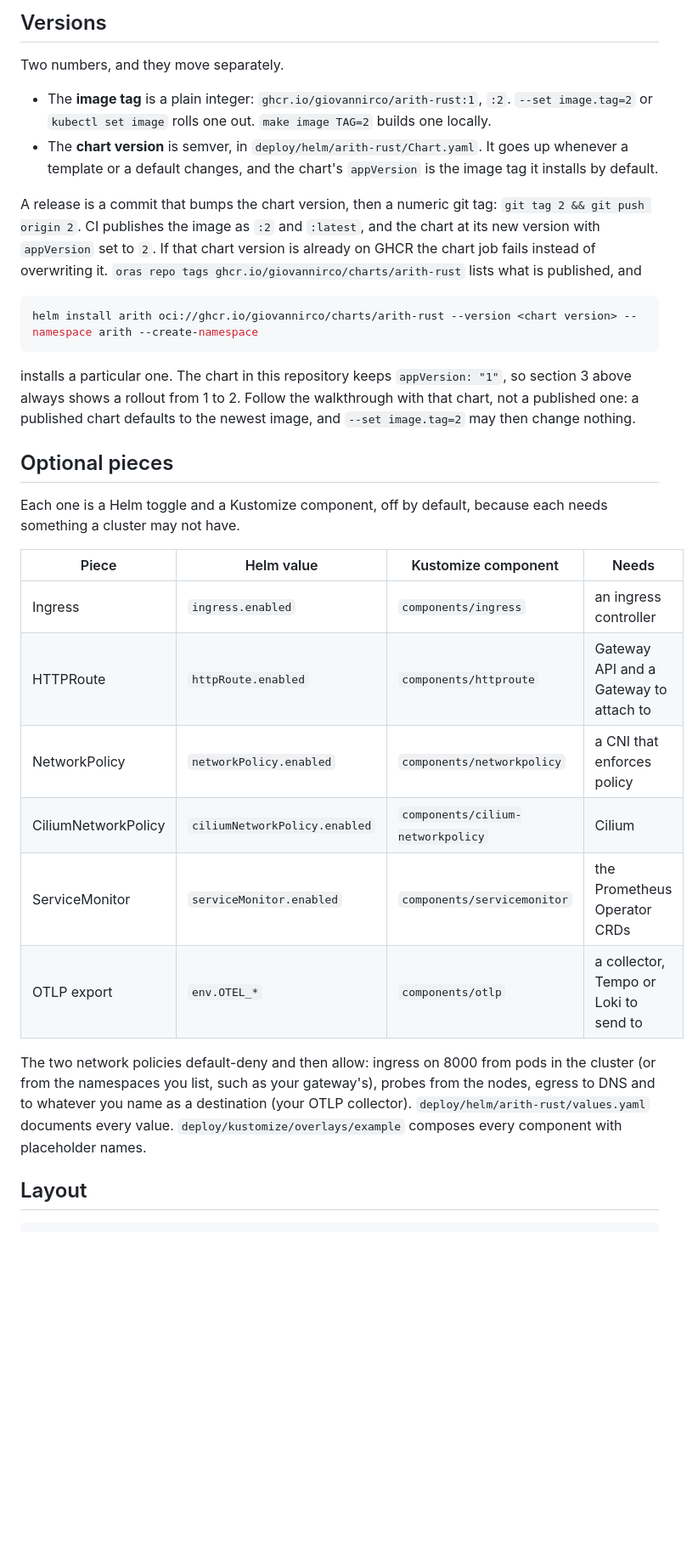
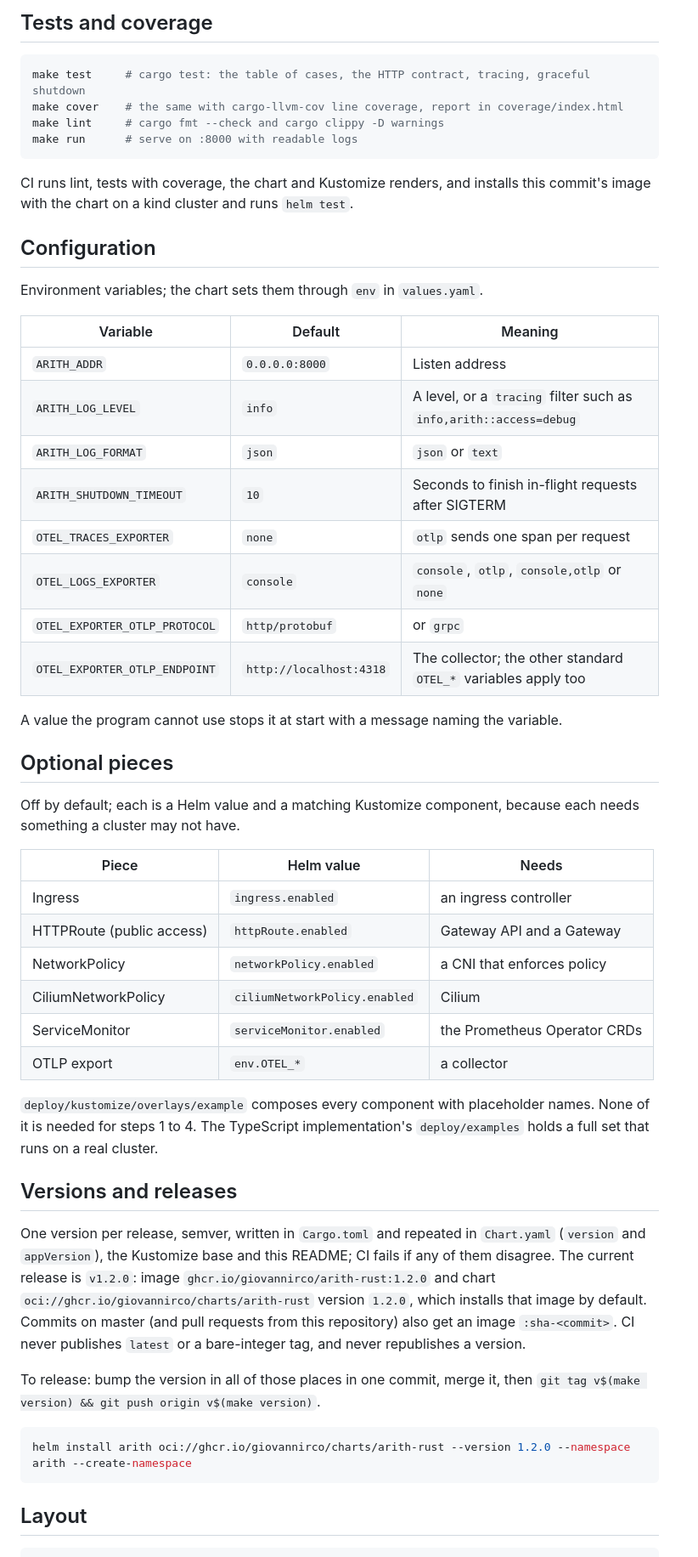
Before and after one commit to giovannirco/arith-rust, a Markdown page: README.md, the part around one of its changes. Shown at 85% size. Rendered like a GitHub page; blank space fills up the shorter version.

````diff
--- a/README.md
+++ b/README.md
@@ -177,33 +96,56 @@ With Kustomize, `kubectl delete -k deploy/kustomize/base` removes the namespace
 
-## Versions
-
-Two numbers, and they move separately.
-
-- The **image tag** is a plain integer: `ghcr.io/giovannirco/arith-rust:1`, `:2`. `--set image.tag=2` or `kubectl set image` rolls one out. `make image TAG=2` builds one locally.
-- The **chart version** is semver, in `deploy/helm/arith-rust/Chart.yaml`. It goes up whenever a template or a default changes, and the chart's `appVersion` is the image tag it installs by default.
-
-A release is a commit that bumps the chart version, then a numeric git tag: `git tag 2 && git push origin 2`. CI publishes the image as `:2` and `:latest`, and the chart at its new version with `appVersion` set to `2`. If that chart version is already on GHCR the chart job fails instead of overwriting it. `oras repo tags ghcr.io/giovannirco/charts/arith-rust` lists what is published, and
+## Tests and coverage
 
 ```sh
-helm install arith oci://ghcr.io/giovannirco/charts/arith-rust --version <chart version> --namespace arith --create-namespace
+make test     # cargo test: the table of cases, the HTTP contract, tracing, graceful shutdown
+make cover    # the same with cargo-llvm-cov line coverage, report in coverage/index.html
+make lint     # cargo fmt --check and cargo clippy -D warnings
+make run      # serve on :8000 with readable logs
 ```
 
-installs a particular one. The chart in this repository keeps `appVersion: "1"`, so section 3 above always shows a rollout from 1 to 2. Follow the walkthrough with that chart, not a published one: a published chart defaults to the newest image, and `--set image.tag=2` may then change nothing.
+CI runs lint, tests with coverage, the chart and Kustomize renders, and installs this commit's image with the chart on a kind cluster and runs `helm test`.
+
+## Configuration
+
+Environment variables; the chart sets them through `env` in `values.yaml`.
+
+| Variable | Default | Meaning |
+|---|---|---|
+| `ARITH_ADDR` | `0.0.0.0:8000` | Listen address |
+| `ARITH_LOG_LEVEL` | `info` | A level, or a `tracing` filter such as `info,arith::access=debug` |
+| `ARITH_LOG_FORMAT` | `json` | `json` or `text` |
+| `ARITH_SHUTDOWN_TIMEOUT` | `10` | Seconds to finish in-flight requests after SIGTERM |
+| `OTEL_TRACES_EXPORTER` | `none` | `otlp` sends one span per request |
+| `OTEL_LOGS_EXPORTER` | `console` | `console`, `otlp`, `console,otlp` or `none` |
+| `OTEL_EXPORTER_OTLP_PROTOCOL` | `http/protobuf` | or `grpc` |
+| `OTEL_EXPORTER_OTLP_ENDPOINT` | `http://localhost:4318` | The collector; the other standard `OTEL_*` variables apply too |
+
+A value the program cannot use stops it at start with a message naming the variable.
 
 ## Optional pieces
 
-Each one is a Helm toggle and a Kustomize component, off by default, because each needs something a cluster may not have.
+Off by default; each is a Helm value and a matching Kustomize component, because each needs something a cluster may not have.
 
-| Piece | Helm value | Kustomize component | Needs |
-|---|---|---|---|
-| Ingress | `ingress.enabled` | `components/ingress` | an ingress controller |
-| HTTPRoute | `httpRoute.enabled` | `components/httproute` | Gateway API and a Gateway to attach to |
-| NetworkPolicy | `networkPolicy.enabled` | `components/networkpolicy` | a CNI that enforces policy |
-| CiliumNetworkPolicy | `ciliumNetworkPolicy.enabled` | `components/cilium-networkpolicy` | Cilium |
-| ServiceMonitor | `serviceMonitor.enabled` | `components/servicemonitor` | the Prometheus Operator CRDs |
-| OTLP export | `env.OTEL_*` | `components/otlp` | a collector, Tempo or Loki to send to |
+| Piece | Helm value | Needs |
+|---|---|---|
+| Ingress | `ingress.enabled` | an ingress controller |
+| HTTPRoute (public access) | `httpRoute.enabled` | Gateway API and a Gateway |
+| NetworkPolicy | `networkPolicy.enabled` | a CNI that enforces policy |
+| CiliumNetworkPolicy | `ciliumNetworkPolicy.enabled` | Cilium |
+| ServiceMonitor | `serviceMonitor.enabled` | the Prometheus Operator CRDs |
+| OTLP export | `env.OTEL_*` | a collector |
 
-The two network policies default-deny and then allow: ingress on 8000 from pods in the cluster (or from the namespaces you list, such as your gateway's), probes from the nodes, egress to DNS and to whatever you name as a destination (your OTLP collector). `deploy/helm/arith-rust/values.yaml` documents every value. `deploy/kustomize/overlays/example` composes every component with placeholder names.
+`deploy/kustomize/overlays/example` composes every component with placeholder names. None of it is needed for steps 1 to 4. The TypeScript implementation's `deploy/examples` holds a full set that runs on a real cluster.
+
+## Versions and releases
+
+One version per release, semver, written in `Cargo.toml` and repeated in `Chart.yaml` (`version` and `appVersion`), the Kustomize base and this README; CI fails if any of them disagree. The current release is `v1.2.0`: image `ghcr.io/giovannirco/arith-rust:1.2.0` and chart `oci://ghcr.io/giovannirco/charts/arith-rust` version `1.2.0`, which installs that image by default. Commits on master (and pull requests from this repository) also get an image `:sha-<commit>`. CI never publishes `latest` or a bare-integer tag, and never republishes a version.
+
+To release: bump the version in all of those places in one commit, merge it, then `git tag v$(make version) && git push origin v$(make version)`.
+
+```sh
+helm install arith oci://ghcr.io/giovannirco/charts/arith-rust --version 1.2.0 --namespace arith --create-namespace
+```
 
 ## Layout
 
````
Also changed, not shown: other parts of README.md (+30 -111 lines).
